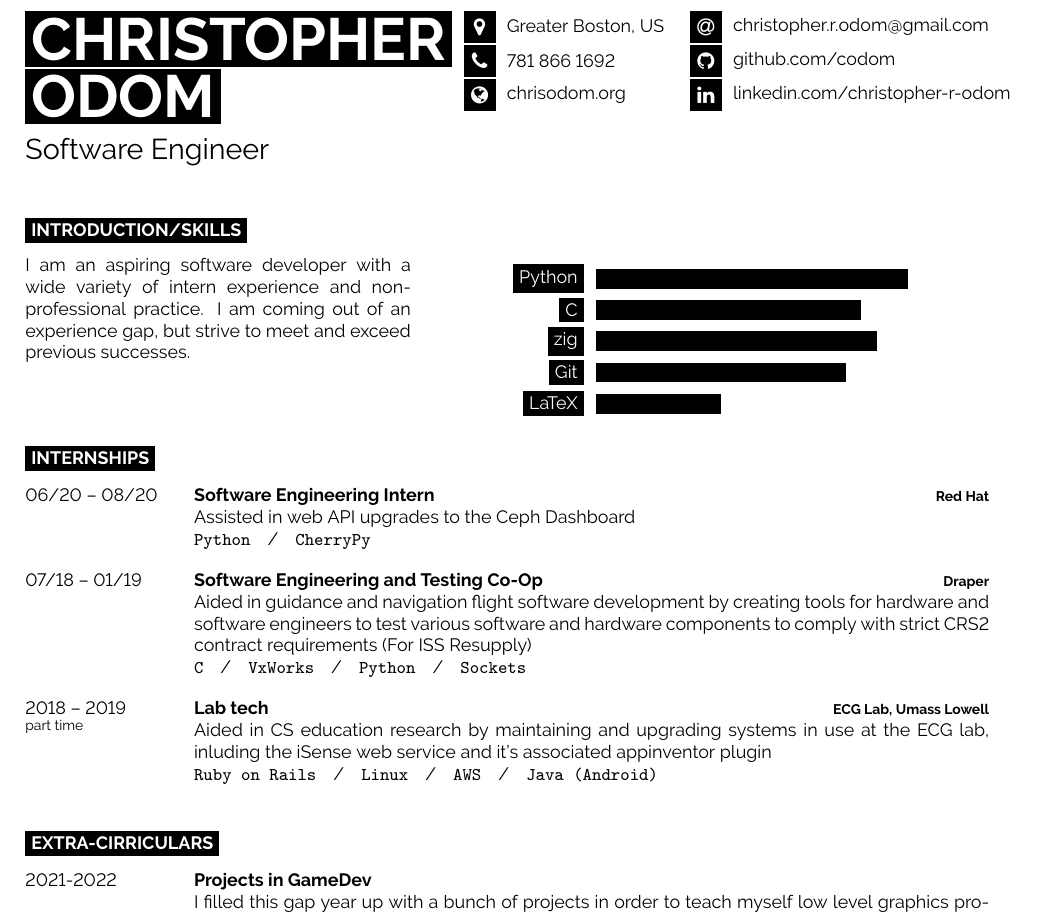
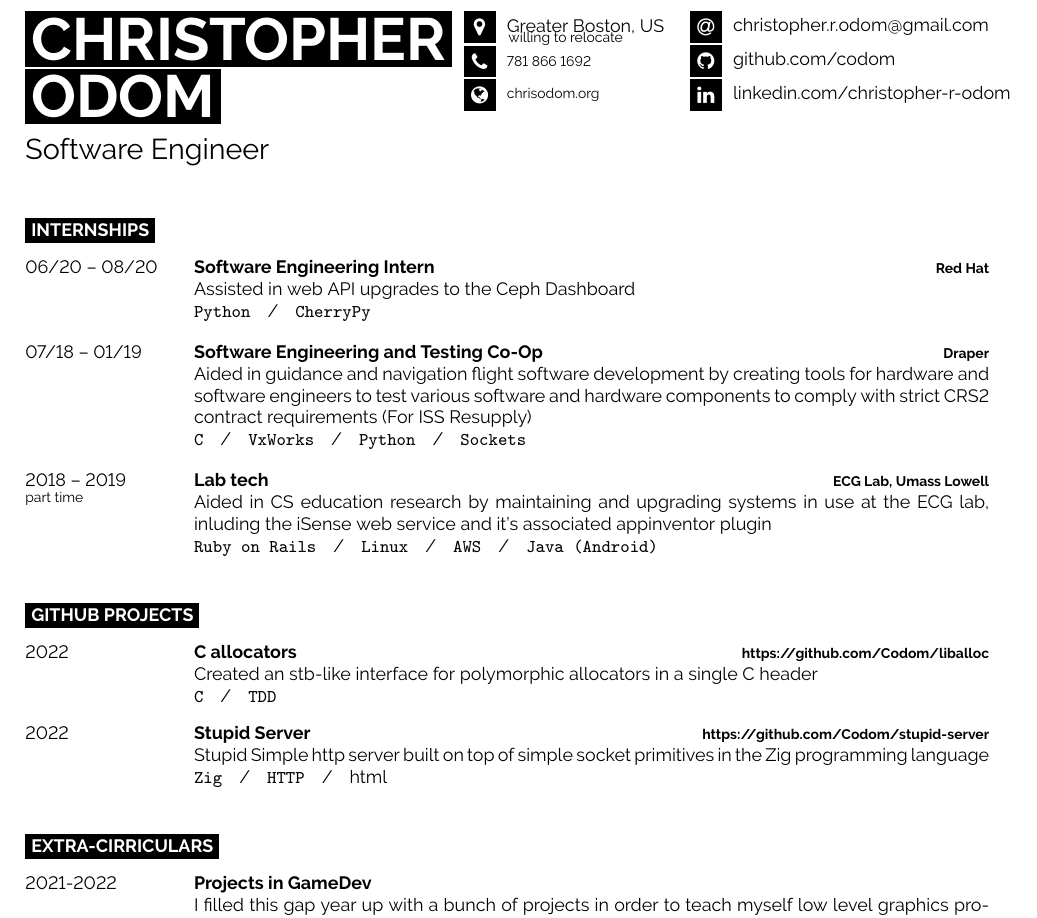
Before and after one commit to Codom/codom.github.io.old, a LaTeX CV (src/resume.tex): part of the page, cut so that both start at the same text. The pictures show the PDF file src/resume.pdf that the author committed with the source.

Commit message:
Updated resume

```diff
--- a/src/resume.tex
+++ b/src/resume.tex
@@ -48,7 +48,8 @@
 
 	% The first parameter is the FontAwesome icon name, the second is the box size and the third is the text
 	% Other icons can be found by referring to fontawesome.pdf (supplied with the template) and using the word after \fa in the command for the icon you want
-	\icon{MapMarker}{10}{Greater Boston, US}\\
+    \icon{MapMarker}{10}{Greater Boston, US}\vspace{-0.70em}\\
+    \-\hspace{2.5em}\footnotesize{willing to relocate}\vspace{-0.16em}\\
 	\icon{Phone}{10}{781 866 1692}\\
 	\icon{Globe}{10}{\href{https://chrisodom.org}{chrisodom.org}}\\
 \end{minipage}
@@ -68,15 +69,3 @@
 %	INTRODUCTION, SKILLS AND TECHNOLOGIES
 %----------------------------------------------------------------------------------------
 
-\cvsect{Introduction/Skills}
-
-\begin{minipage}[t]{0.4\textwidth} % 40% of the page width for the introduction text
-	\vspace{-\baselineskip} % Required for vertically aligning minipages
-
-    I am an aspiring software developer with a wide variety of intern experience
-    and non-professional practice. I am coming out of an experience gap, but strive
-    to meet and exceed previous successes.
-\end{minipage}
-\hfill % Whitespace between
-\begin{minipage}[t]{0.5\textwidth} % 50% of the page for the skills bar chart
-	\vspace{-\baselineskip} % Required for vertically aligning minipages
@@ -116,6 +117,24 @@
 		{Aided in CS education research by maintaining and upgrading systems in use at the ECG lab,
         inluding the iSense web service and it's associated appinventor plugin\\
         \texttt{Ruby on Rails}\slashsep\texttt{Linux}\slashsep\texttt{AWS}\slashsep\texttt{Java (Android)}}
+\end{entrylist}
+
+\cvsect{Github Projects}
+
+\begin{entrylist}
+	\entry
+		{2022}
+        {C allocators}
+        {\href{https://github.com/Codom/liballoc}{https://github.com/Codom/liballoc}}
+        {Created an stb-like interface for polymorphic allocators in a single C header\\
+        \texttt{C}\slashsep\texttt{TDD}}
+	\entry
+		{2022}
+        {Stupid Server}
+        {\href{https://github.com/Codom/stupid-server}{https://github.com/Codom/stupid-server}}
+        {Stupid Simple http server built on top of simple socket primitives
+        in the Zig programming language\\
+        \texttt{Zig}\slashsep\texttt{HTTP}\slashsep{html}}
 \end{entrylist}
 
 \cvsect{Extra-Cirriculars}
```
Also changed, not shown: resume.pdf, src/resume.pdf, src/resume.tex (26 more changed lines).
